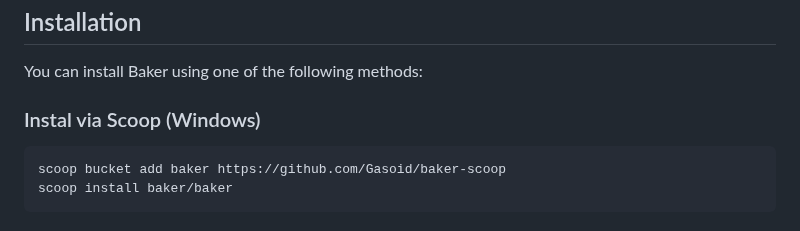
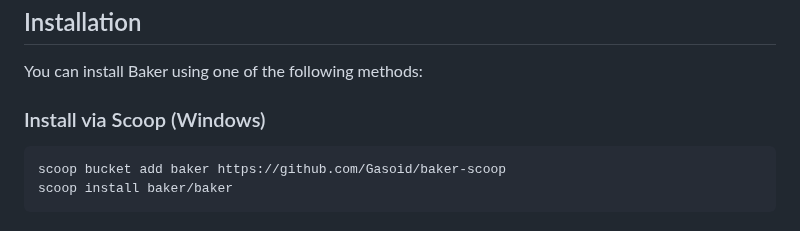
Before and after one commit to dinosath/baker, a Markdown page: README.md, the part around the change. Rendered like a GitHub page.

Commit message:
Fix typo in installation instructions

````diff
--- a/README.md
+++ b/README.md
@@ -49,7 +49,7 @@ Looking for an end-to-end view of the codebase? See [`docs/architecture.md`](doc
 
 You can install Baker using one of the following methods:
 
-### Instal via Scoop (Windows)
+### Install via Scoop (Windows)
 
 ```ps1
 scoop bucket add baker https://github.com/Gasoid/baker-scoop
````
